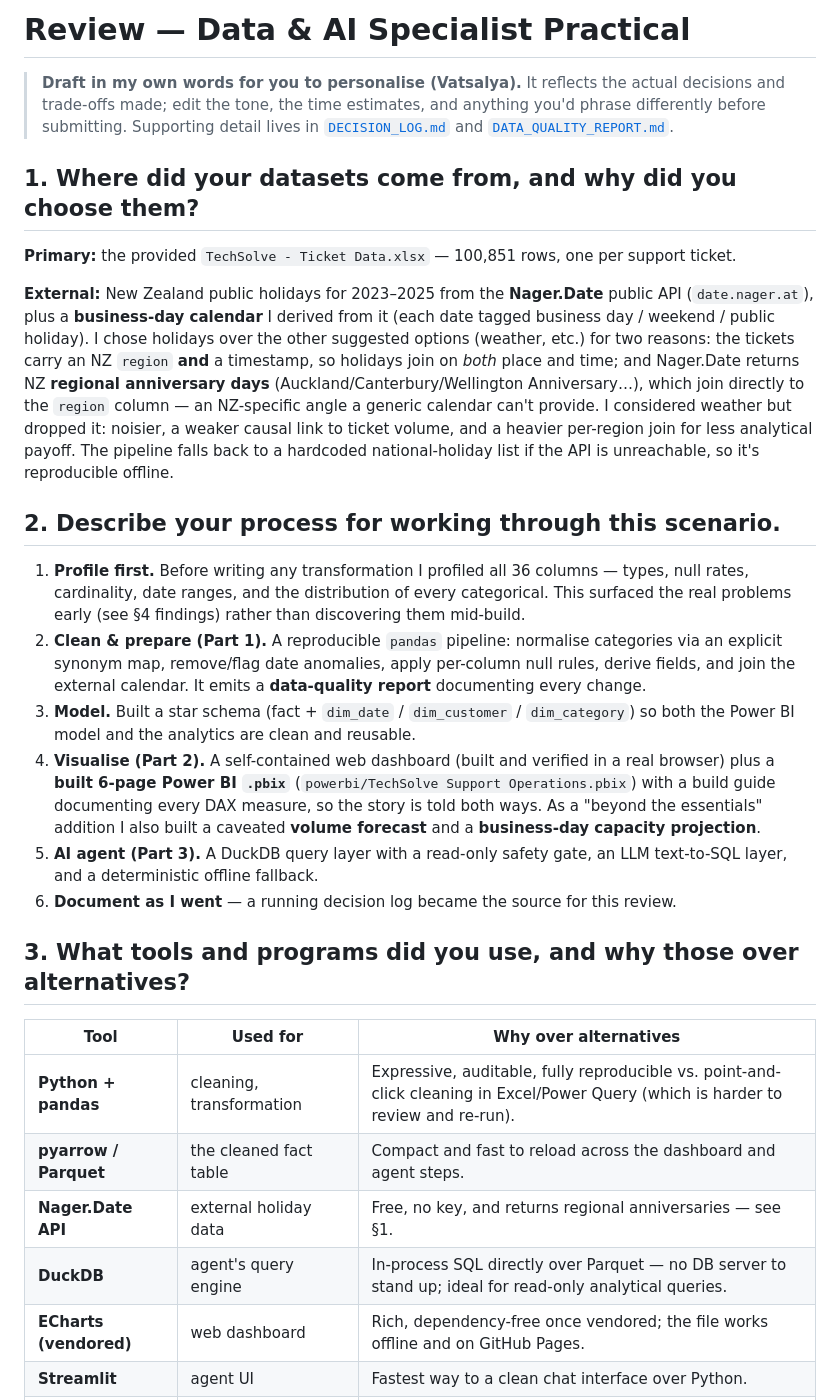
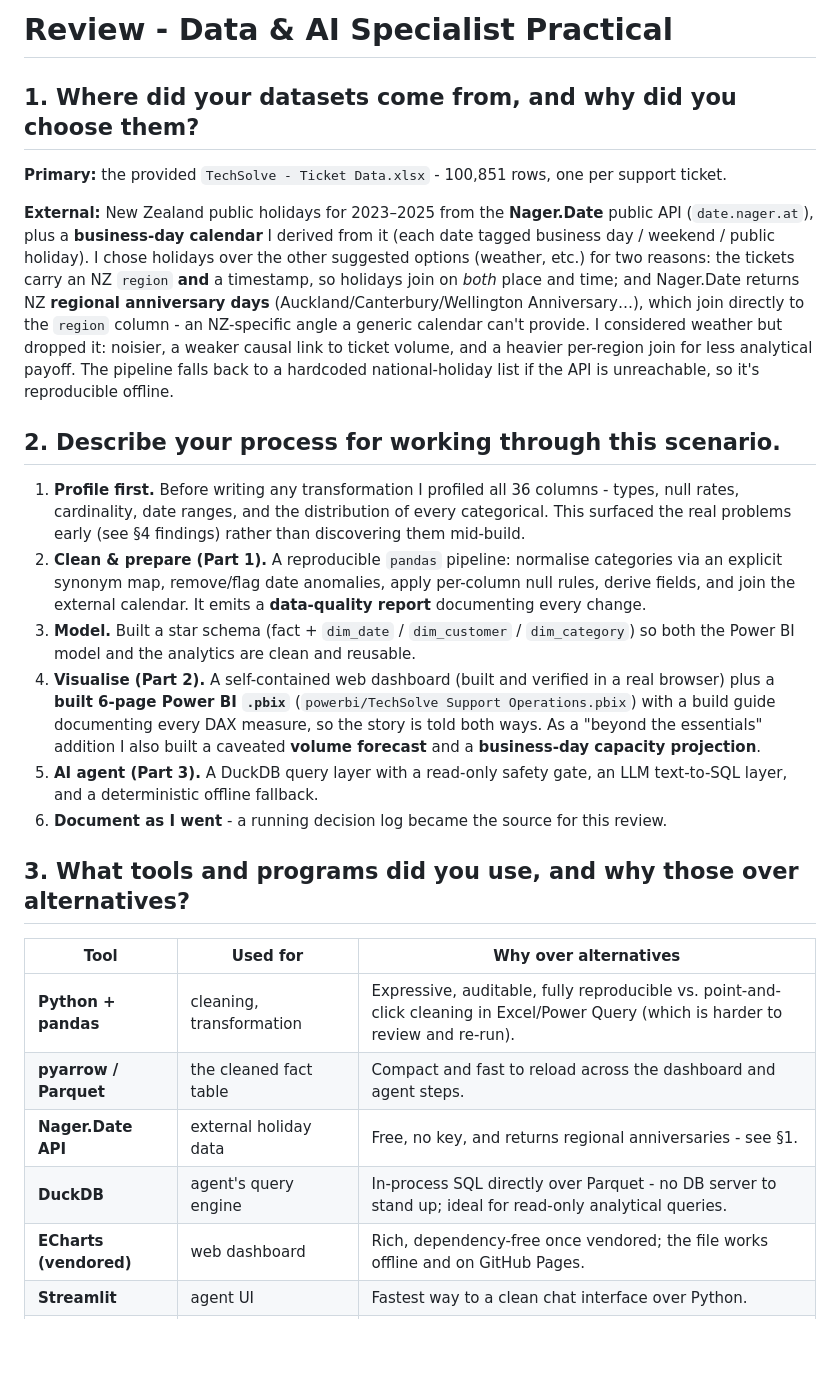
Before and after one commit to VatsalyaB/Voyager-Halo-IT-Assessment, a Markdown page: docs/REVIEW.md, the part around one of its changes. Drawn GitHub-style; blank space fills up the shorter version.

```diff
--- a/docs/REVIEW.md
+++ b/docs/REVIEW.md
@@ -1,20 +1,15 @@
-# Review — Data & AI Specialist Practical
-
-> **Draft in my own words for you to personalise (Vatsalya).** It reflects the actual
-> decisions and trade-offs made; edit the tone, the time estimates, and anything you'd
-> phrase differently before submitting. Supporting detail lives in
-> [`DECISION_LOG.md`](DECISION_LOG.md) and [`DATA_QUALITY_REPORT.md`](DATA_QUALITY_REPORT.md).
+# Review - Data & AI Specialist Practical
 
 ## 1. Where did your datasets come from, and why did you choose them?
 
-**Primary:** the provided `TechSolve - Ticket Data.xlsx` — 100,851 rows, one per support ticket.
+**Primary:** the provided `TechSolve - Ticket Data.xlsx` - 100,851 rows, one per support ticket.
 
 **External:** New Zealand public holidays for 2023–2025 from the **Nager.Date** public API
 (`date.nager.at`), plus a **business-day calendar** I derived from it (each date tagged
 business day / weekend / public holiday). I chose holidays over the other suggested options
 (weather, etc.) for two reasons: the tickets carry an NZ `region` **and** a timestamp, so
 holidays join on *both* place and time; and Nager.Date returns NZ **regional anniversary days**
-(Auckland/Canterbury/Wellington Anniversary…), which join directly to the `region` column — an
+(Auckland/Canterbury/Wellington Anniversary…), which join directly to the `region` column - an
 NZ-specific angle a generic calendar can't provide. I considered weather but dropped it: noisier,
 a weaker causal link to ticket volume, and a heavier per-region join for less analytical payoff.
 The pipeline falls back to a hardcoded national-holiday list if the API is unreachable, so it's
@@ -22,7 +17,7 @@ reproducible offline.
 
 ## 2. Describe your process for working through this scenario.
 
-1. **Profile first.** Before writing any transformation I profiled all 36 columns — types,
+1. **Profile first.** Before writing any transformation I profiled all 36 columns - types,
    null rates, cardinality, date ranges, and the distribution of every categorical. This
    surfaced the real problems early (see §4 findings) rather than discovering them mid-build.
 2. **Clean & prepare (Part 1).** A reproducible `pandas` pipeline: normalise categories via an
@@ -36,7 +31,7 @@ reproducible offline.
    capacity projection**.
 5. **AI agent (Part 3).** A DuckDB query layer with a read-only safety gate, an LLM text-to-SQL
    layer, and a deterministic offline fallback.
-6. **Document as I went** — a running decision log became the source for this review.
+6. **Document as I went** - a running decision log became the source for this review.
 
 ## 3. What tools and programs did you use, and why those over alternatives?
 
@@ -44,8 +39,8 @@ reproducible offline.
 |---|---|---|
 | **Python + pandas** | cleaning, transformation | Expressive, auditable, fully reproducible vs. point-and-click cleaning in Excel/Power Query (which is harder to review and re-run). |
 | **pyarrow / Parquet** | the cleaned fact table | Compact and fast to reload across the dashboard and agent steps. |
-| **Nager.Date API** | external holiday data | Free, no key, and returns regional anniversaries — see §1. |
-| **DuckDB** | agent's query engine | In-process SQL directly over Parquet — no DB server to stand up; ideal for read-only analytical queries. |
+| **Nager.Date API** | external holiday data | Free, no key, and returns regional anniversaries - see §1. |
+| **DuckDB** | agent's query engine | In-process SQL directly over Parquet - no DB server to stand up; ideal for read-only analytical queries. |
 | **ECharts (vendored)** | web dashboard | Rich, dependency-free once vendored; the file works offline and on GitHub Pages. |
 | **Streamlit** | agent UI | Fastest way to a clean chat interface over Python. |
 | **Power BI Desktop** | the "expected" dashboard | Directly matches the brief; I delivered a **built 6-page `.pbix`** on a star-schema model, plus a build guide, so it's reproducible. |
```
Also changed, not shown: other parts of docs/REVIEW.md (+15 -15 lines).
